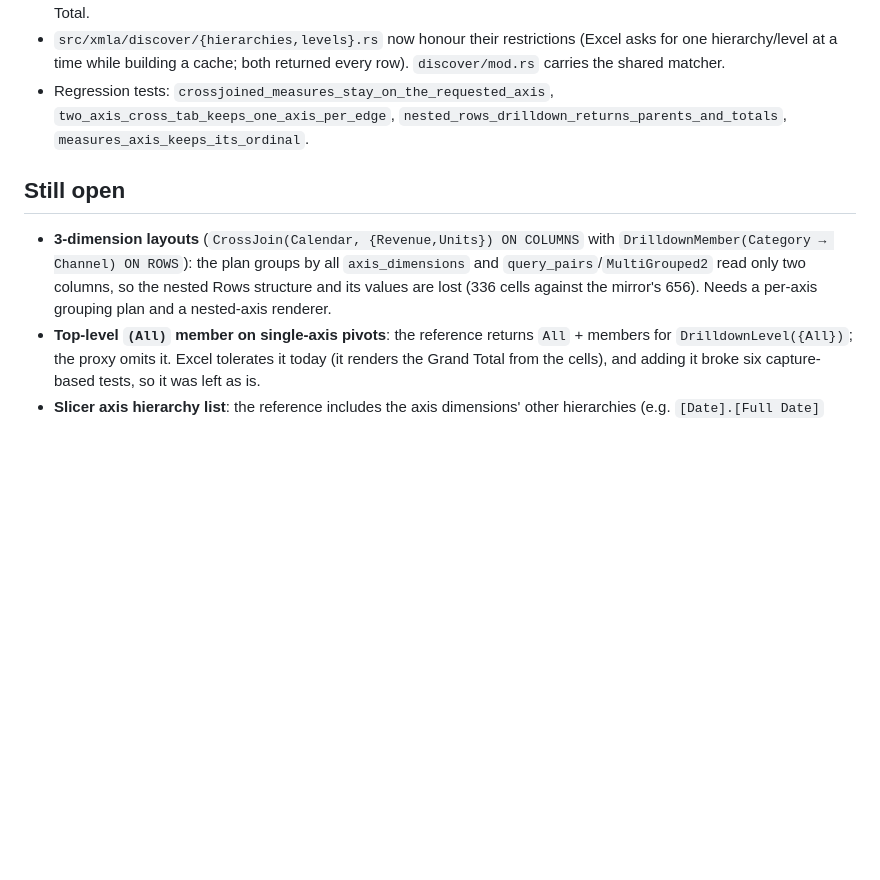
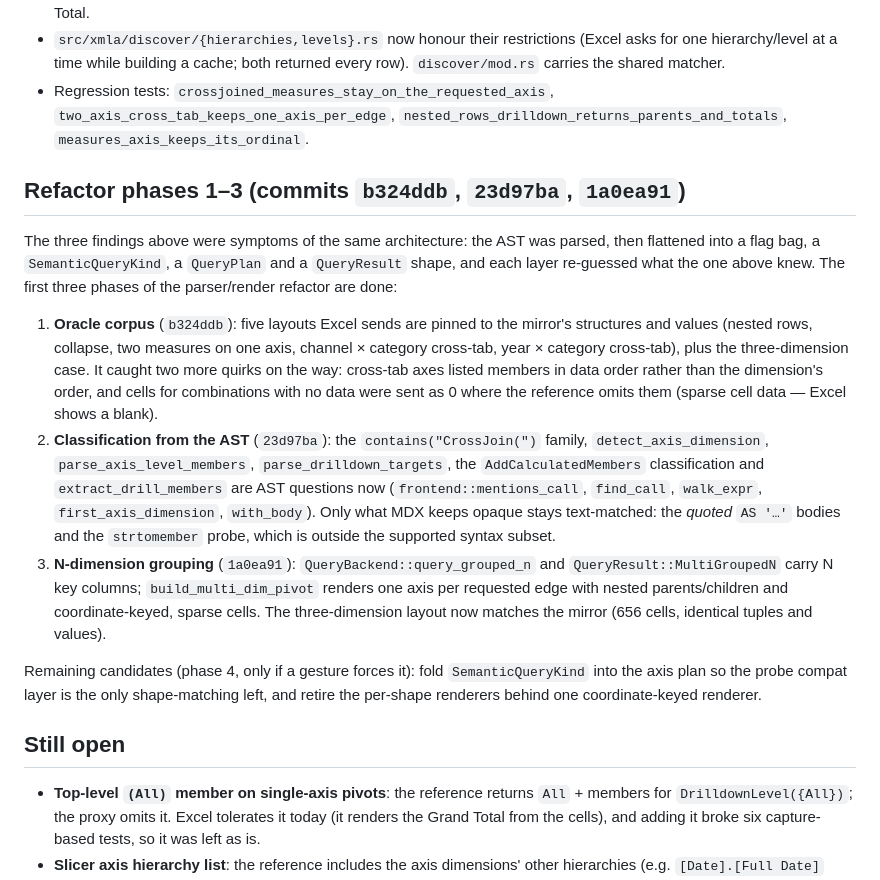
Before and after one commit to felixyman/MallardCube, a Markdown page: plans/049-multi-axis-and-nested-layouts.md, the part around the change. Drawn GitHub-style; blank space fills up the shorter version.

Commit message:
Plan 049: record the refactor phases 1-3

```diff
--- a/plans/049-multi-axis-and-nested-layouts.md
+++ b/plans/049-multi-axis-and-nested-layouts.md
@@ -115,13 +115,40 @@ Mechanism:
   `nested_rows_drilldown_returns_parents_and_totals`,
   `measures_axis_keeps_its_ordinal`.
 
+## Refactor phases 1–3 (commits `b324ddb`, `23d97ba`, `1a0ea91`)
+
+The three findings above were symptoms of the same architecture: the AST was
+parsed, then flattened into a flag bag, a `SemanticQueryKind`, a `QueryPlan` and
+a `QueryResult` shape, and each layer re-guessed what the one above knew. The
+first three phases of the parser/render refactor are done:
+
+1. **Oracle corpus** (`b324ddb`): five layouts Excel sends are pinned to the
+   mirror's structures and values (nested rows, collapse, two measures on one
+   axis, channel × category cross-tab, year × category cross-tab), plus the
+   three-dimension case. It caught two more quirks on the way: cross-tab axes
+   listed members in data order rather than the dimension's order, and cells
+   for combinations with no data were sent as 0 where the reference omits them
+   (sparse cell data — Excel shows a blank).
+2. **Classification from the AST** (`23d97ba`): the `contains("CrossJoin(")`
+   family, `detect_axis_dimension`, `parse_axis_level_members`,
+   `parse_drilldown_targets`, the `AddCalculatedMembers` classification and
+   `extract_drill_members` are AST questions now (`frontend::mentions_call`,
+   `find_call`, `walk_expr`, `first_axis_dimension`, `with_body`). Only what MDX
+   keeps opaque stays text-matched: the *quoted* `AS '…'` bodies and the
+   `strtomember` probe, which is outside the supported syntax subset.
+3. **N-dimension grouping** (`1a0ea91`): `QueryBackend::query_grouped_n` and
+   `QueryResult::MultiGroupedN` carry N key columns; `build_multi_dim_pivot`
+   renders one axis per requested edge with nested parents/children and
+   coordinate-keyed, sparse cells. The three-dimension layout now matches the
+   mirror (656 cells, identical tuples and values).
+
+Remaining candidates (phase 4, only if a gesture forces it): fold
+`SemanticQueryKind` into the axis plan so the probe compat layer is the only
+shape-matching left, and retire the per-shape renderers behind one
+coordinate-keyed renderer.
+
 ## Still open
 
-- **3-dimension layouts** (`CrossJoin(Calendar, {Revenue,Units}) ON COLUMNS`
-  with `DrilldownMember(Category → Channel) ON ROWS`): the plan groups by all
-  `axis_dimensions` and `query_pairs`/`MultiGrouped2` read only two columns, so
-  the nested Rows structure and its values are lost (336 cells against the
-  mirror's 656). Needs a per-axis grouping plan and a nested-axis renderer.
 - **Top-level `(All)` member on single-axis pivots**: the reference returns
   `All` + members for `DrilldownLevel({All})`; the proxy omits it. Excel
   tolerates it today (it renders the Grand Total from the cells), and adding it
```
